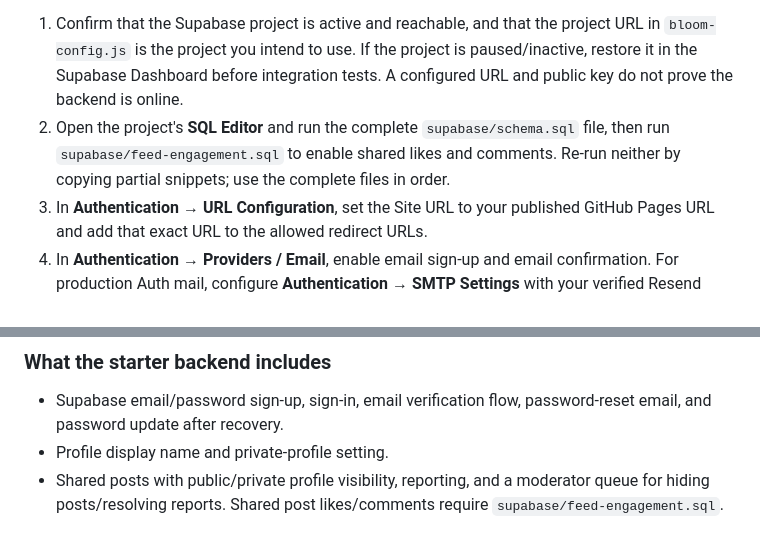
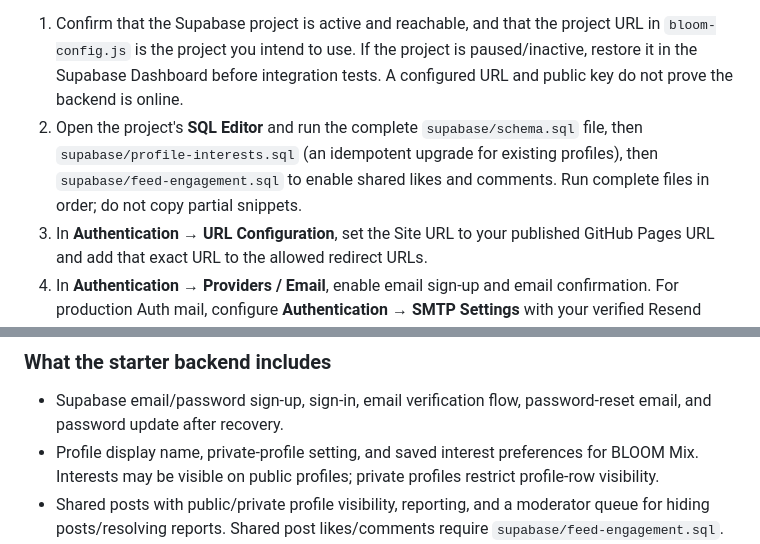
Before and after one commit to bloomiedceo/BLOOM, a Markdown page: README.md, 2 parts joined by grey strips. Drawn GitHub-style.

Commit message:
Document profile interest preference setup

```diff
--- a/README.md
+++ b/README.md
@@ -55,7 +55,7 @@ BLOOM MUSIC uses Spotify's official embedded player. Open Spotify, choose **Shar
 GitHub Pages is static hosting. It cannot run the database, authenticate users on its own, or deliver shared messages. The Supabase integration depends on the matching project being reachable and its schema, RLS policies, Auth redirects, and email delivery being configured correctly. A configured frontend URL/key alone does not prove every production feature is ready.
 
 1. Confirm that the Supabase project is active and reachable, and that the project URL in `bloom-config.js` is the project you intend to use. If the project is paused/inactive, restore it in the Supabase Dashboard before integration tests. A configured URL and public key do not prove the backend is online.
-2. Open the project's **SQL Editor** and run the complete `supabase/schema.sql` file, then run `supabase/feed-engagement.sql` to enable shared likes and comments. Re-run neither by copying partial snippets; use the complete files in order.
+2. Open the project's **SQL Editor** and run the complete `supabase/schema.sql` file, then `supabase/profile-interests.sql` (an idempotent upgrade for existing profiles), then `supabase/feed-engagement.sql` to enable shared likes and comments. Run complete files in order; do not copy partial snippets.
 3. In **Authentication → URL Configuration**, set the Site URL to your published GitHub Pages URL and add that exact URL to the allowed redirect URLs.
 4. In **Authentication → Providers / Email**, enable email sign-up and email confirmation. For production Auth mail, configure **Authentication → SMTP Settings** with your verified Resend sender: host `smtp.resend.com`, port `465`, username `resend`, and your Resend API key as the password. Set the sender email to an address on your verified domain. Set a suitable minimum password length (at least 10 characters) and enable leaked-password protection in the Auth password/security settings. The SMTP credentials and leaked-password toggle must be set in the Dashboard before launch.
 5. Run `supabase/newsletter-provider.sql` after the core schema. The public website calls the `newsletter-subscribe` Edge Function; it does not write email addresses directly from the browser. The function uses Resend for double opt-in and unsubscribe. Set the server-side secrets `RESEND_API_KEY`, `BLOOM_FROM_EMAIL` (a sender on a verified domain), and `BLOOM_SITE_URL`. Never place these values in `bloom-config.js` or GitHub.
@@ -67,7 +67,7 @@ GitHub Pages is static hosting. It cannot run the database, authenticate users o
 ### What the starter backend includes
 
 - Supabase email/password sign-up, sign-in, email verification flow, password-reset email, and password update after recovery.
-- Profile display name and private-profile setting.
+- Profile display name, private-profile setting, and saved interest preferences for BLOOM Mix. Interests may be visible on public profiles; private profiles restrict profile-row visibility.
 - Shared posts with public/private profile visibility, reporting, and a moderator queue for hiding posts/resolving reports. Shared post likes/comments require `supabase/feed-engagement.sql`.
 - Public group discovery, group creation/membership, and Realtime group messages.
 - A server-side account deletion Edge Function.
```
